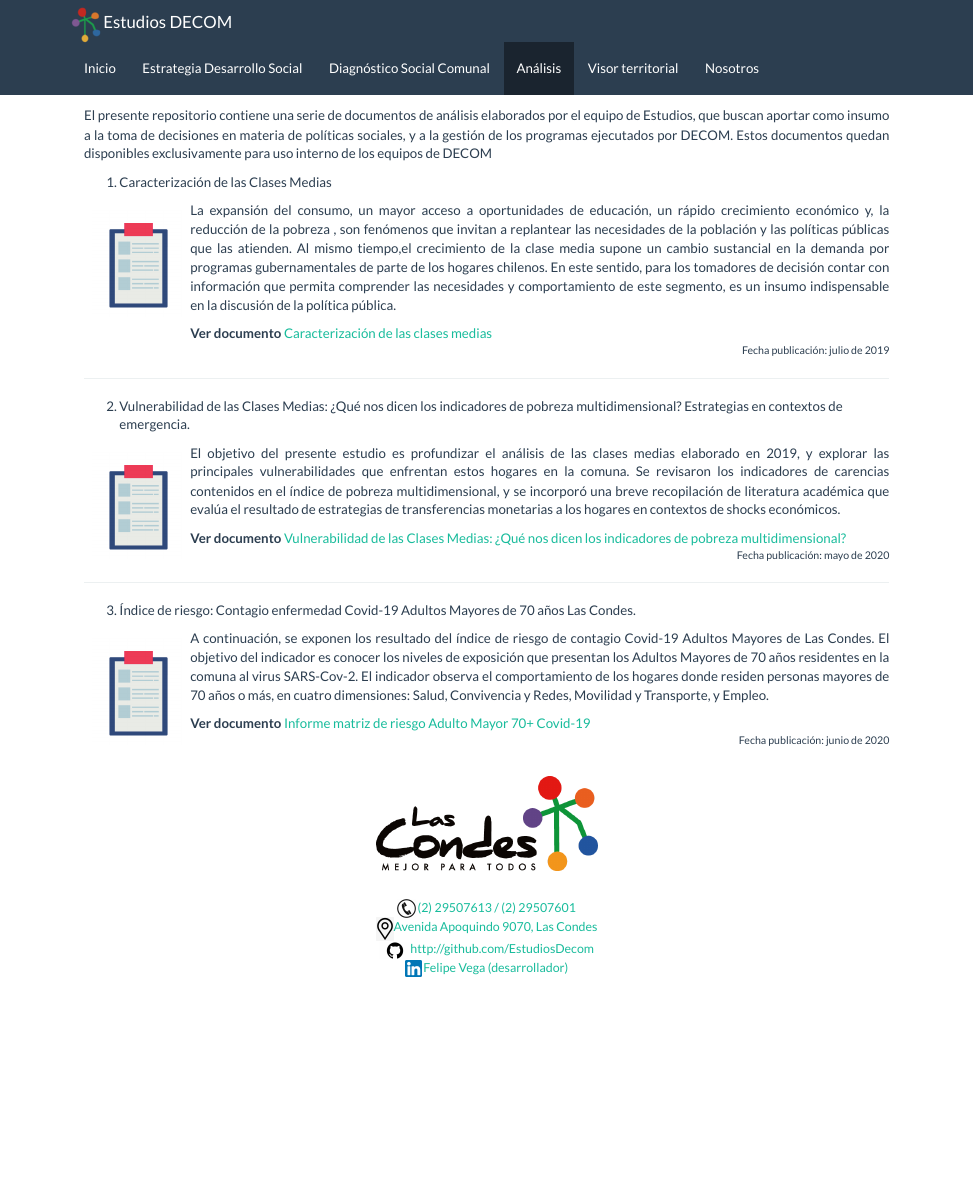
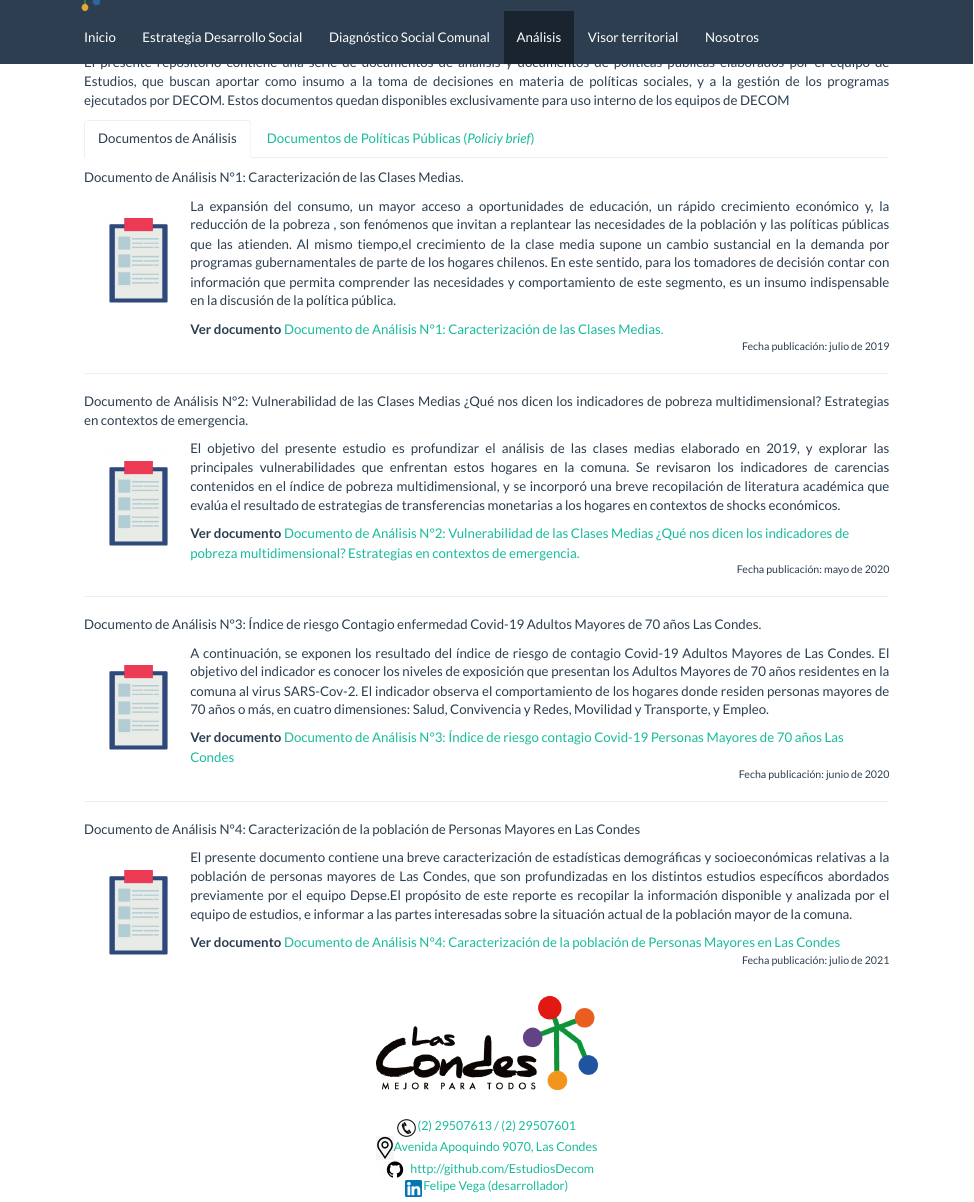
Before and after one commit to EstudiosDecom/EstudiosDecom.git.io, an R Markdown document (doc_analisis.Rmd): the page in a window 1100 px wide, from its top. The pictures show the output file doc_analisis.html that the author committed with the source, opened offline; library style sheets and scripts come from the installed R packages.

Commit message:
Actualizacion 04/08/21

```diff
--- a/doc_analisis.Rmd
+++ b/doc_analisis.Rmd
@@ -1,26 +1,38 @@
----
-title: "Análisis"
----
+# Repositorio de Estudios y Análisis DEPSE {.tabset}
 
-<p align="justify"> El presente repositorio contiene una serie de documentos de análisis elaborados por el equipo de Estudios, que buscan aportar como insumo a la toma de decisiones en materia de políticas sociales, y a la gestión de los programas ejecutados por DECOM. Estos documentos quedan disponibles exclusivamente para uso interno de los equipos de DECOM</p>
+<p align="justify"> El presente repositorio contiene una serie de documentos de análisis y documentos de políticas públicas elaborados por el equipo de Estudios, que buscan aportar como insumo a la toma de decisiones en materia de políticas sociales, y a la gestión de los programas ejecutados por DECOM. Estos documentos quedan disponibles exclusivamente para uso interno de los equipos de DECOM</p>
 
-1. Caracterización de las Clases Medias
+## Documentos de Análisis
 
-<img style="float:left; margin:10px;" src="C:/Users/17617549-4/OneDrive - Municipalidad de Las Condes/Documents/Desarrollo Website Estudios/EstudiosDecom.git.io/images/analisis.png" alt="drawing" width="100" height="120"/><p align="justify"> La expansión del consumo, un mayor acceso a oportunidades de educación, un rápido crecimiento económico y, la reducción de la pobreza , son fenómenos que invitan a replantear las necesidades de la población y las políticas públicas que las atienden.
-Al mismo tiempo,el crecimiento de la clase media supone un cambio sustancial en la demanda por programas gubernamentales de parte de los hogares chilenos. En este sentido, para los tomadores de decisión contar con información que permita comprender las necesidades y comportamiento de este segmento, es un insumo indispensable en la discusión de la política pública.</p><b>Ver documento</b> <a href="">Caracterización de las clases medias</a>
+<p align="justify">
+Documento de Análisis N°1: Caracterización de las Clases Medias.</p>
+
+<img style="float:left; margin:10px;" src="C:/Users/17617549-4/OneDrive - Municipalidad de Las Condes/Documents/Desarrollo Website Estudios/EstudiosDecom.git.io/images/analisis.png" alt="drawing" width="100" height="120"/><p align="justify"> La expansión del consumo, un mayor acceso a oportunidades de educación, un rápido crecimiento económico y, la reducción de la pobreza , son fenómenos que invitan a replantear las necesidades de la población y las políticas públicas que las atienden. Al mismo tiempo,el crecimiento de la clase media supone un cambio sustancial en la demanda por programas gubernamentales de parte de los hogares chilenos. En este sentido, para los tomadores de decisión contar con información que permita comprender las necesidades y comportamiento de este segmento, es un insumo indispensable en la discusión de la política pública.</p><b>Ver documento</b> <a href="https://lascondescl.sharepoint.com/:b:/s/DECOMCloud/EUu7OYLNrRdLhmyGzF7Sl90BXyWpl8Xs7W6kRbrOyxE5RQ?e=ehMPgG">Documento de Análisis N°1: Caracterización de las Clases Medias.</a>
 <p align = "right" style="font-size:12px">Fecha publicación: julio de 2019</p>
 
 ---
 
 <p align="justify">
-2. Vulnerabilidad de las Clases Medias: ¿Qué nos dicen los indicadores de pobreza multidimensional? Estrategias en contextos de emergencia.</p>
+Documento de Análisis N°2: Vulnerabilidad de las Clases Medias ¿Qué nos dicen los indicadores de pobreza multidimensional? Estrategias en contextos de emergencia.</p>
 
-<img style="float:left; margin:10px;" src="C:/Users/17617549-4/OneDrive - Municipalidad de Las Condes/Documents/Desarrollo Website Estudios/EstudiosDecom.git.io/images/analisis.png" alt="drawing" width="100" height="120"/><p align="justify">El objetivo del presente estudio es profundizar el análisis de las clases medias elaborado en 2019, y explorar las principales vulnerabilidades que enfrentan estos hogares en la comuna. Se revisaron los indicadores de carencias contenidos en el índice de pobreza multidimensional, y se incorporó una breve recopilación de literatura académica que evalúa el resultado de estrategias de transferencias monetarias a los hogares en contextos de shocks económicos.</p><b>Ver documento</b> <a href="https://lascondescl.sharepoint.com/:b:/s/DECOMCloud/Ecg6UGFXrbZHtpGUAm5UISsBo_LPdC9oNBShw0xIDtBMcQ?e=02POQW">Vulnerabilidad de las Clases Medias: ¿Qué nos dicen los indicadores de pobreza multidimensional?</a>
+<img style="float:left; margin:10px;" src="C:/Users/17617549-4/OneDrive - Municipalidad de Las Condes/Documents/Desarrollo Website Estudios/EstudiosDecom.git.io/images/analisis.png" alt="drawing" width="100" height="120"/><p align="justify">El objetivo del presente estudio es profundizar el análisis de las clases medias elaborado en 2019, y explorar las principales vulnerabilidades que enfrentan estos hogares en la comuna. Se revisaron los indicadores de carencias contenidos en el índice de pobreza multidimensional, y se incorporó una breve recopilación de literatura académica que evalúa el resultado de estrategias de transferencias monetarias a los hogares en contextos de shocks económicos.</p><b>Ver documento</b> <a href="https://lascondescl.sharepoint.com/:b:/s/DECOMCloud/EU0sqN4-MfFOtIC4ycA7hpkBLyR5bexqzy-urZSU1IhD2w?e=rYKrgP">Documento de Análisis N°2: Vulnerabilidad de las Clases Medias ¿Qué nos dicen los indicadores de pobreza multidimensional? Estrategias en contextos de emergencia.</a>
 <p align = "right" style="font-size:12px">Fecha publicación: mayo de 2020</p>
 
 ---
 
-3. Índice de riesgo: Contagio enfermedad Covid-19 Adultos Mayores de 70 años Las Condes.
+<p align="justify">
+Documento de Análisis N°3: Índice de riesgo Contagio enfermedad Covid-19 Adultos Mayores de 70 años Las Condes. </p>
 
-<img style="float:left; margin:10px;" src="C:/Users/17617549-4/OneDrive - Municipalidad de Las Condes/Documents/Desarrollo Website Estudios/EstudiosDecom.git.io/images/analisis.png" alt="drawing" width="100" height="120"/><p align="justify">A continuación, se exponen los resultado del índice de riesgo de contagio Covid-19 Adultos Mayores de Las Condes. El objetivo del indicador es conocer los niveles de exposición que presentan los Adultos Mayores de 70 años residentes en la comuna al virus SARS-Cov-2. El indicador observa el comportamiento de los hogares donde residen personas mayores de 70 años o más, en cuatro dimensiones: Salud, Convivencia y Redes, Movilidad y Transporte, y Empleo.</p><b>Ver documento</b><a href="https://lascondescl.sharepoint.com/:b:/s/DECOMCloud/EZOkZmA_YLlCunRi9jJAfZQBqhUVyeRkGdPYRmqZS0Risw?e=uaF5E4"> Informe matriz de riesgo Adulto Mayor 70+ Covid-19</a>
+<img style="float:left; margin:10px;" src="C:/Users/17617549-4/OneDrive - Municipalidad de Las Condes/Documents/Desarrollo Website Estudios/EstudiosDecom.git.io/images/analisis.png" alt="drawing" width="100" height="120"/><p align="justify">A continuación, se exponen los resultado del índice de riesgo de contagio Covid-19 Adultos Mayores de Las Condes. El objetivo del indicador es conocer los niveles de exposición que presentan los Adultos Mayores de 70 años residentes en la comuna al virus SARS-Cov-2. El indicador observa el comportamiento de los hogares donde residen personas mayores de 70 años o más, en cuatro dimensiones: Salud, Convivencia y Redes, Movilidad y Transporte, y Empleo.</p><b>Ver documento</b><a href="https://lascondescl.sharepoint.com/:b:/s/DECOMCloud/EZOkZmA_YLlCunRi9jJAfZQBqhUVyeRkGdPYRmqZS0Risw?e=uaF5E4"> Documento de Análisis N°3: Índice de riesgo contagio Covid-19 Personas Mayores de 70 años Las Condes</a>
 <p align = "right" style="font-size:12px">Fecha publicación: junio de 2020</p>
+
+---
+
+<p align="justify">
+Documento de Análisis N°4: Caracterización de la población de Personas Mayores en Las Condes</p>
+
+<img style="float:left; margin:10px;" src="C:/Users/17617549-4/OneDrive - Municipalidad de Las Condes/Documents/Desarrollo Website Estudios/EstudiosDecom.git.io/images/analisis.png" alt="drawing" width="100" height="120"/><p align="justify">El presente documento contiene una breve caracterización de estadísticas demográficas y socioeconómicas relativas a la población de personas mayores de Las Condes, que son profundizadas en los distintos estudios específicos abordados previamente por el equipo Depse.El propósito de este reporte es recopilar la información disponible y analizada por el equipo de estudios, e informar a las partes interesadas sobre la situación actual de la población mayor de la comuna.</p><b>Ver documento</b><a href="https://lascondescl.sharepoint.com/:b:/s/DECOMCloud/EZ5XkAtg6pRPte0ExN40r1cBGRHMpyyyqGL53xE2CO_T7Q?e=cDa5OI"> Documento de Análisis N°4: Caracterización de la población de Personas Mayores en Las Condes</a>
+<p align = "right" style="font-size:12px">Fecha publicación: julio de 2021</p>
+
+
+## Documentos de Políticas Públicas (*Policiy brief*)
```
Also changed, not shown: about.Rmd (+2 -2 lines), about.html, diagnostico.html, doc_analisis.html.
